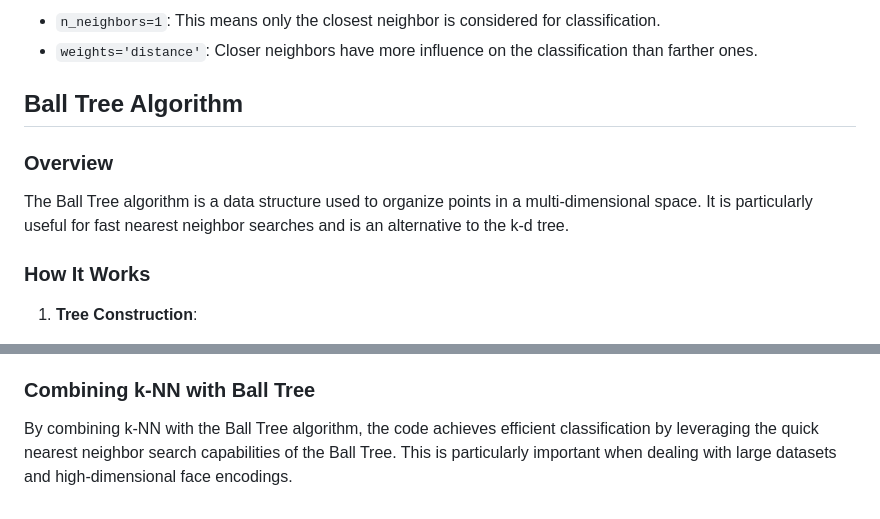
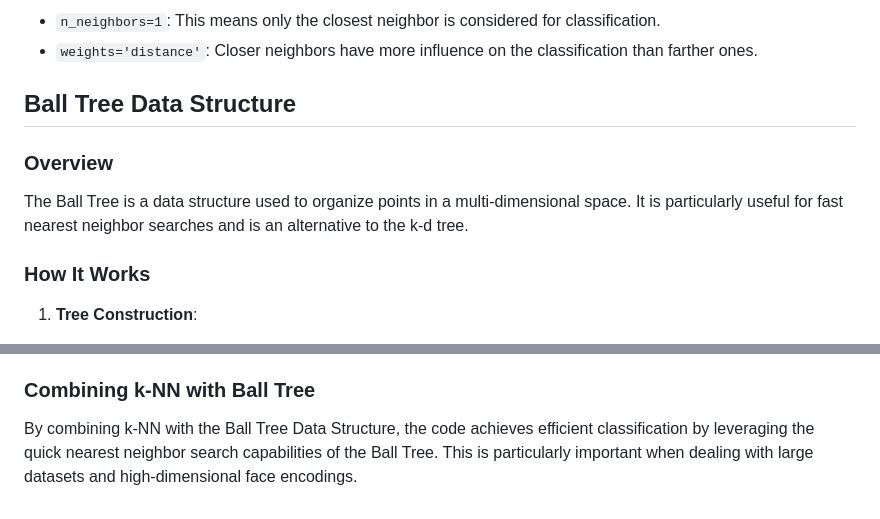
Before and after one commit to SombitPramanik/FaceRecognitionOnRPI, a Markdown page: v7/Detail.md, 2 parts joined by grey strips. GitHub-like rendering.

Commit message:
Correct Ball Data Structure

```diff
--- a/v7/Detail.md
+++ b/v7/Detail.md
@@ -26,10 +26,10 @@ In the given code, the k-NN algorithm is used with:
 - `n_neighbors=1`: This means only the closest neighbor is considered for classification.
 - `weights='distance'`: Closer neighbors have more influence on the classification than farther ones.
 
-## Ball Tree Algorithm
+## Ball Tree Data Structure
 
 ### Overview
-The Ball Tree algorithm is a data structure used to organize points in a multi-dimensional space. It is particularly useful for fast nearest neighbor searches and is an alternative to the k-d tree.
+The Ball Tree is a data structure used to organize points in a multi-dimensional space. It is particularly useful for fast nearest neighbor searches and is an alternative to the k-d tree.
 
 ### How It Works
 1. **Tree Construction**:
@@ -54,4 +54,4 @@ In the given code, the Ball Tree algorithm is used as the underlying data struct
 - `algorithm='ball_tree'`: Specifies that the Ball Tree algorithm should be used for efficient nearest neighbor searches.
 
 ### Combining k-NN with Ball Tree
-By combining k-NN with the Ball Tree algorithm, the code achieves efficient classification by leveraging the quick nearest neighbor search capabilities of the Ball Tree. This is particularly important when dealing with large datasets and high-dimensional face encodings.
+By combining k-NN with the Ball Tree Data Structure, the code achieves efficient classification by leveraging the quick nearest neighbor search capabilities of the Ball Tree. This is particularly important when dealing with large datasets and high-dimensional face encodings.
```
